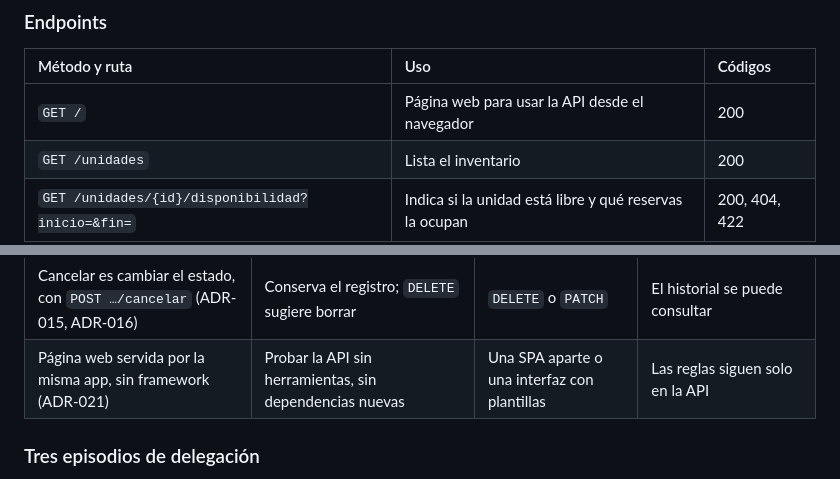
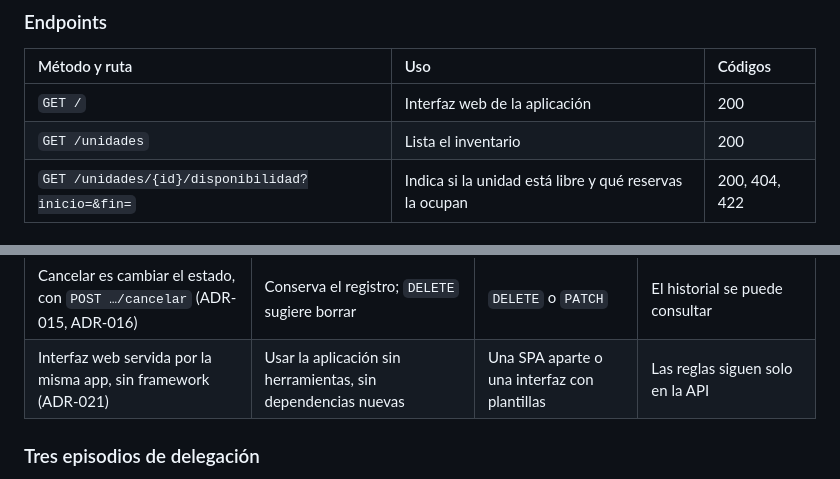
Before and after one commit to Gio-glitch04/Challenge-IA-TAIS, a Markdown page: README.md, 2 parts joined by grey strips. Rendered like a GitHub page.

```diff
--- a/README.md
+++ b/README.md
@@ -283,7 +315,7 @@ carga el inventario con `INSERT OR IGNORE`, así que nunca toca las reservas exi
 
 | Método y ruta | Uso | Códigos |
 | :--- | :--- | :--- |
-| `GET /` | Página web para usar la API desde el navegador | 200 |
+| `GET /` | Interfaz web de la aplicación | 200 |
 | `GET /unidades` | Lista el inventario | 200 |
 | `GET /unidades/{id}/disponibilidad?inicio=&fin=` | Indica si la unidad está libre y qué reservas la ocupan | 200, 404, 422 |
 | `POST /reservas` | Crea una reserva | 201, 409, 422 |
@@ -467,7 +500,7 @@ El registro completo tiene 22 ADR, con motivo, alternativa y consecuencia, y est
 | Superposición: 409 con los ids en conflicto (ADR-010) | El pedido es válido en forma, pero choca con el estado actual | 422 | El cliente sabe con qué reserva choca |
 | Verificar y dar de alta en `BEGIN IMMEDIATE` (ADR-011) | Evita la doble reserva entre pedidos simultáneos | Verificar fuera de la transacción | La concurrencia queda acotada a un solo proceso |
 | Cancelar es cambiar el estado, con `POST …/cancelar` (ADR-015, ADR-016) | Conserva el registro; `DELETE` sugiere borrar | `DELETE` o `PATCH` | El historial se puede consultar |
-| Página web servida por la misma app, sin framework (ADR-021) | Probar la API sin herramientas, sin dependencias nuevas | Una SPA aparte o una interfaz con plantillas | Las reglas siguen solo en la API |
+| Interfaz web servida por la misma app, sin framework (ADR-021) | Usar la aplicación sin herramientas, sin dependencias nuevas | Una SPA aparte o una interfaz con plantillas | Las reglas siguen solo en la API |
 
 ### Tres episodios de delegación
 
```
Also changed, not shown: other parts of README.md (+61 -28 lines).
